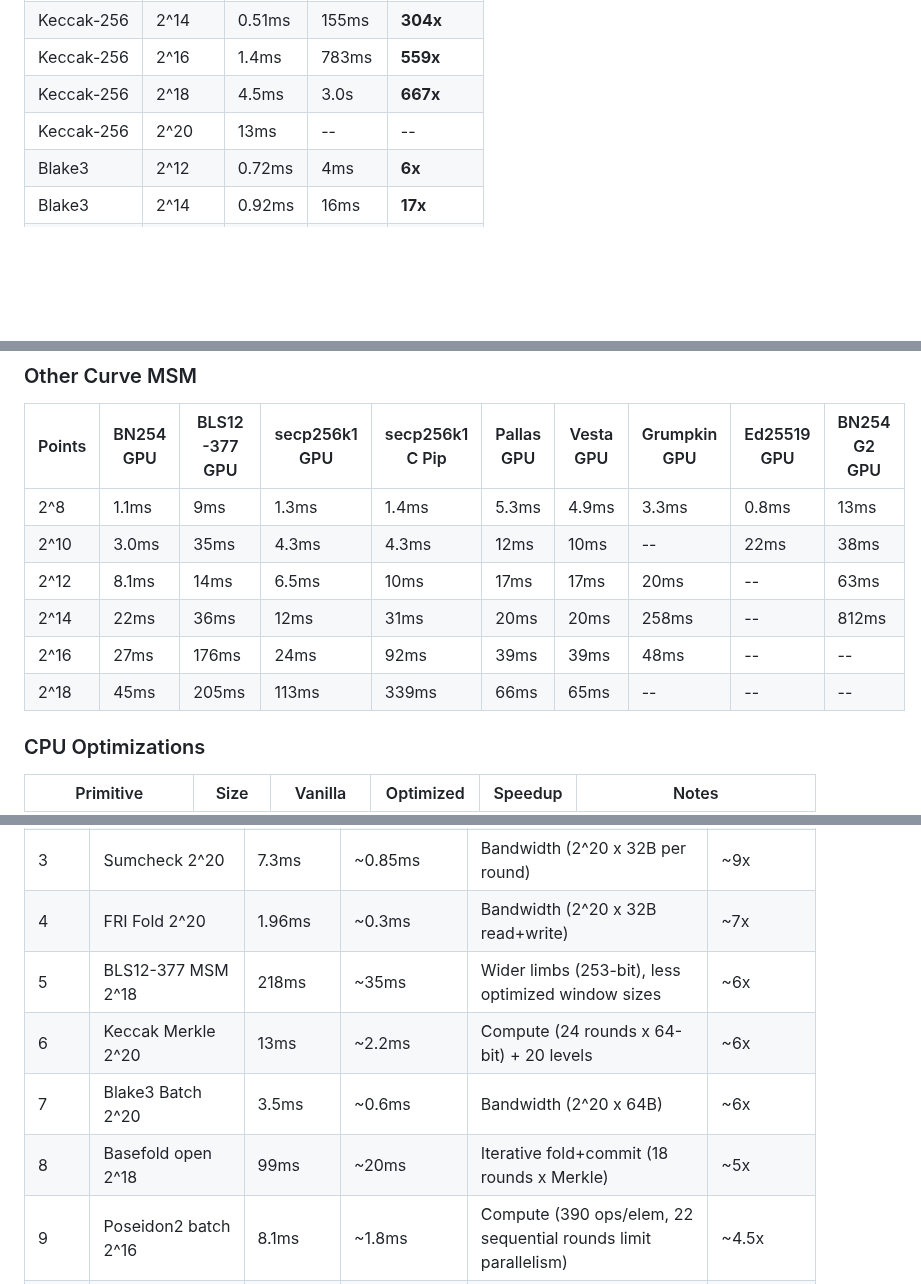
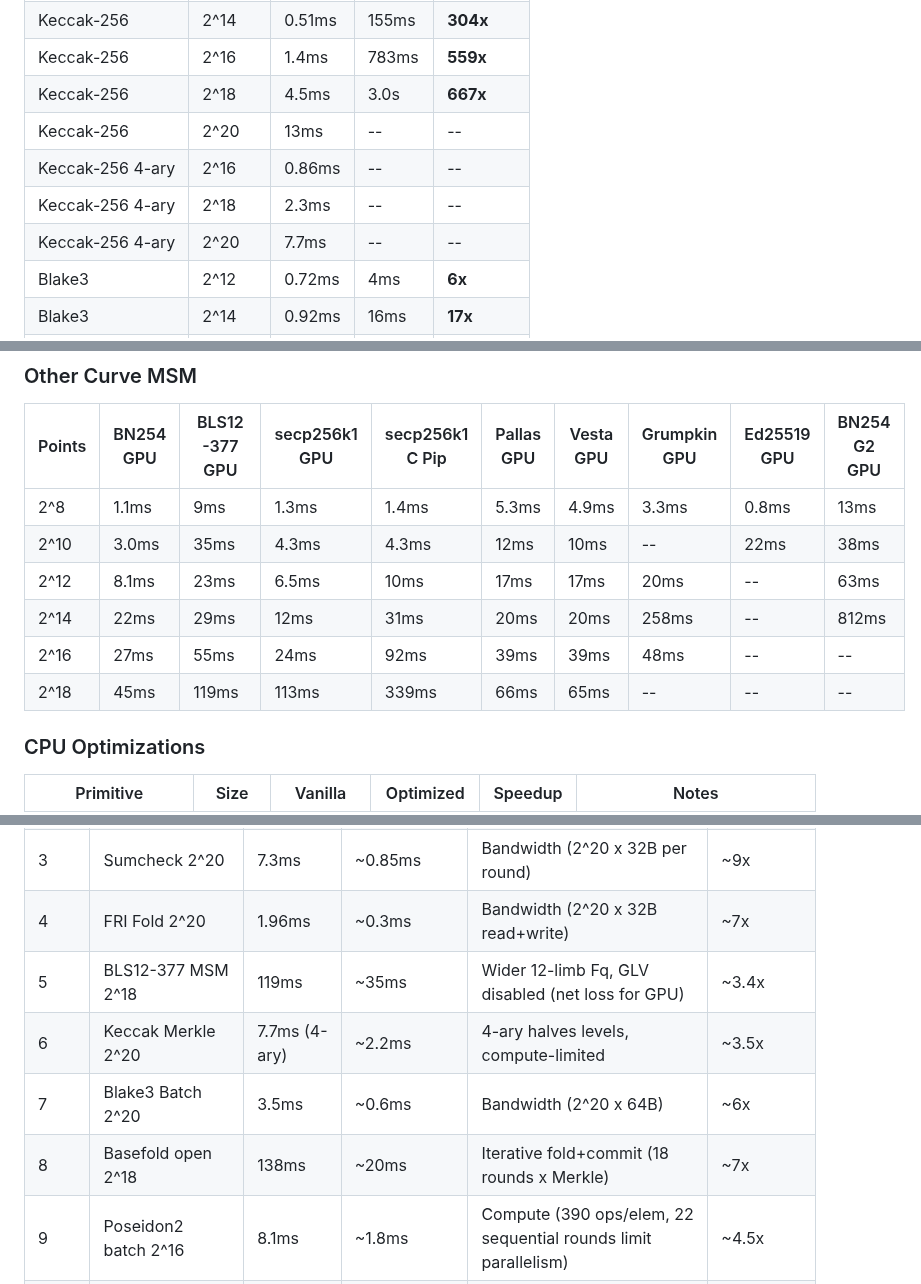
Before and after one commit to carni-ships/zkMetal, a Markdown page: README.md, 3 parts joined by grey strips. Rendered like a GitHub page; blank space fills up the shorter version.

Commit message:
README: update BLS12-377 MSM, 4-ary Merkle, Basefold numbers
BLS12-377 MSM: 218->119ms at 2^18, 176->55ms at 2^16 (window fix).
Keccak 4-ary Merkle: 7.7ms at 2^20 (1.63x vs binary).
Basefold open corrected to 138ms.
Headroom table updated with improved numbers.

Co-Authored-By: Claude Opus 4.6 <noreply@anthropic.com>

```diff
--- a/README.md
+++ b/README.md
@@ -255,6 +255,9 @@ BabyBear at 2^24: **7.3B elements/sec** (native 32-bit arithmetic). Goldilocks:
 | Keccak-256 | 2^16 | 1.4ms | 783ms | **559x** |
 | Keccak-256 | 2^18 | 4.5ms | 3.0s | **667x** |
 | Keccak-256 | 2^20 | 13ms | -- | -- |
+| Keccak-256 4-ary | 2^16 | 0.86ms | -- | -- |
+| Keccak-256 4-ary | 2^18 | 2.3ms | -- | -- |
+| Keccak-256 4-ary | 2^20 | 7.7ms | -- | -- |
 | Blake3 | 2^12 | 0.72ms | 4ms | **6x** |
 | Blake3 | 2^14 | 0.92ms | 16ms | **17x** |
 | Blake3 | 2^16 | 1.3ms | 101ms | **78x** |
@@ -403,10 +406,10 @@ C CIOS Montgomery acceleration: pre-computed wiring topology, cached buffers, eq
 |--------|-----------|---------------|---------------|-----------------|------------|-----------|--------------|-------------|--------------|
 | 2^8 | 1.1ms | 9ms | 1.3ms | 1.4ms | 5.3ms | 4.9ms | 3.3ms | 0.8ms | 13ms |
 | 2^10 | 3.0ms | 35ms | 4.3ms | 4.3ms | 12ms | 10ms | -- | 22ms | 38ms |
-| 2^12 | 8.1ms | 14ms | 6.5ms | 10ms | 17ms | 17ms | 20ms | -- | 63ms |
-| 2^14 | 22ms | 36ms | 12ms | 31ms | 20ms | 20ms | 258ms | -- | 812ms |
-| 2^16 | 27ms | 176ms | 24ms | 92ms | 39ms | 39ms | 48ms | -- | -- |
-| 2^18 | 45ms | 205ms | 113ms | 339ms | 66ms | 65ms | -- | -- | -- |
+| 2^12 | 8.1ms | 23ms | 6.5ms | 10ms | 17ms | 17ms | 20ms | -- | 63ms |
+| 2^14 | 22ms | 29ms | 12ms | 31ms | 20ms | 20ms | 258ms | -- | 812ms |
+| 2^16 | 27ms | 55ms | 24ms | 92ms | 39ms | 39ms | 48ms | -- | -- |
+| 2^18 | 45ms | 119ms | 113ms | 339ms | 66ms | 65ms | -- | -- | -- |
 
 ### CPU Optimizations
 
@@ -515,10 +518,10 @@ Methodology: Compute-bound = total_ops / 3.6T flops (BN254 mul = ~64 32-bit muls
 | 2 | NTT BN254 2^22 | 26ms | ~2.9ms | Compute + strided BW (256-bit: 64 muls/elem) | ~9x |
 | 3 | Sumcheck 2^20 | 7.3ms | ~0.85ms | Bandwidth (2^20 x 32B per round) | ~9x |
 | 4 | FRI Fold 2^20 | 1.96ms | ~0.3ms | Bandwidth (2^20 x 32B read+write) | ~7x |
-| 5 | BLS12-377 MSM 2^18 | 218ms | ~35ms | Wider limbs (253-bit), less optimized window sizes | ~6x |
-| 6 | Keccak Merkle 2^20 | 13ms | ~2.2ms | Compute (24 rounds x 64-bit) + 20 levels | ~6x |
+| 5 | BLS12-377 MSM 2^18 | 119ms | ~35ms | Wider 12-limb Fq, GLV disabled (net loss for GPU) | ~3.4x |
+| 6 | Keccak Merkle 2^20 | 7.7ms (4-ary) | ~2.2ms | 4-ary halves levels, compute-limited | ~3.5x |
 | 7 | Blake3 Batch 2^20 | 3.5ms | ~0.6ms | Bandwidth (2^20 x 64B) | ~6x |
-| 8 | Basefold open 2^18 | 99ms | ~20ms | Iterative fold+commit (18 rounds x Merkle) | ~5x |
+| 8 | Basefold open 2^18 | 138ms | ~20ms | Iterative fold+commit (18 rounds x Merkle) | ~7x |
 | 9 | Poseidon2 batch 2^16 | 8.1ms | ~1.8ms | Compute (390 ops/elem, 22 sequential rounds limit parallelism) | ~4.5x |
 | 10 | secp256k1 MSM 2^18 | 113ms | ~30ms | No GLV, buffer caching + mixed-add unsafe | ~4x |
 | 11 | Binius FFT 2^16 (CPU) | 21ms | ~5ms | CPU only; XOR-add is free but table mul is serial | ~4x |
```
